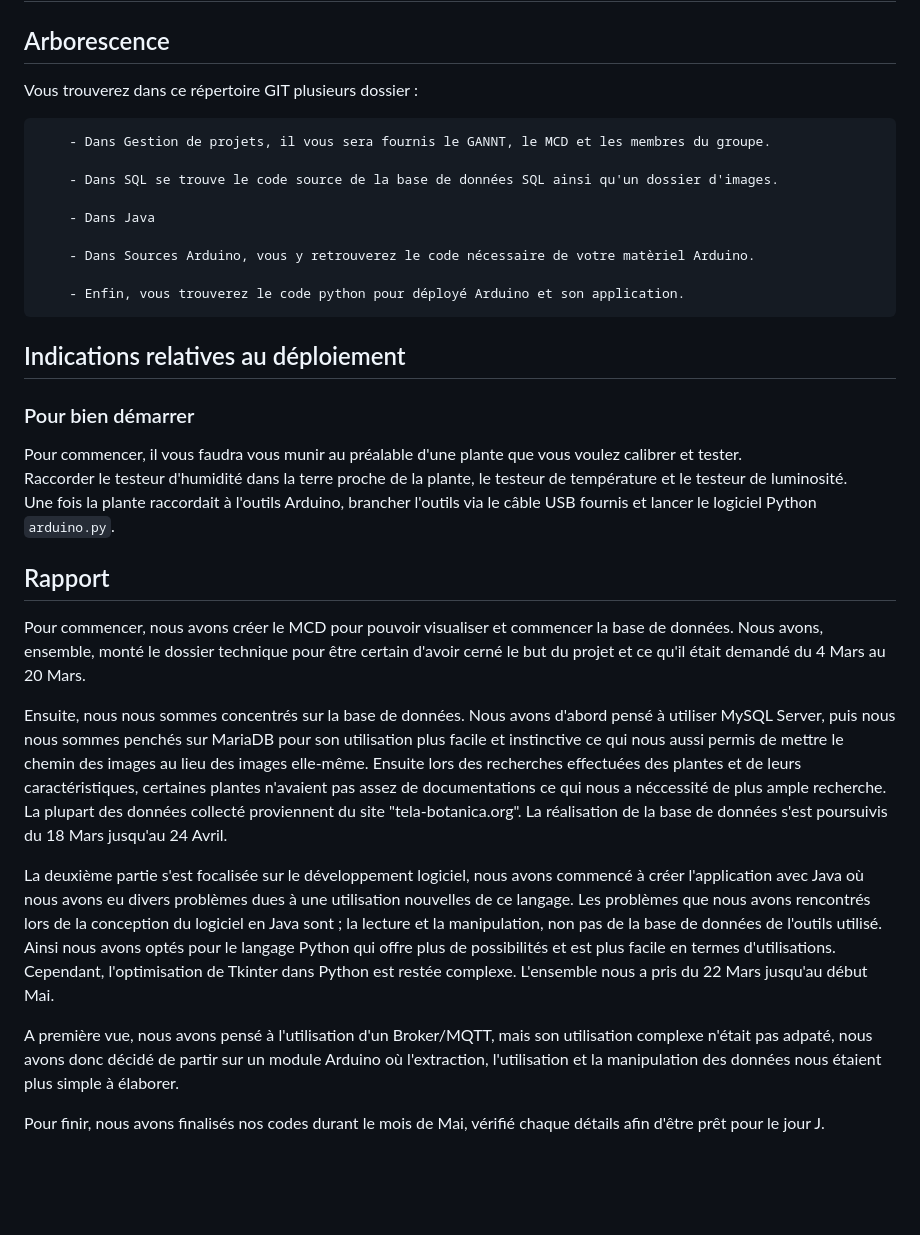
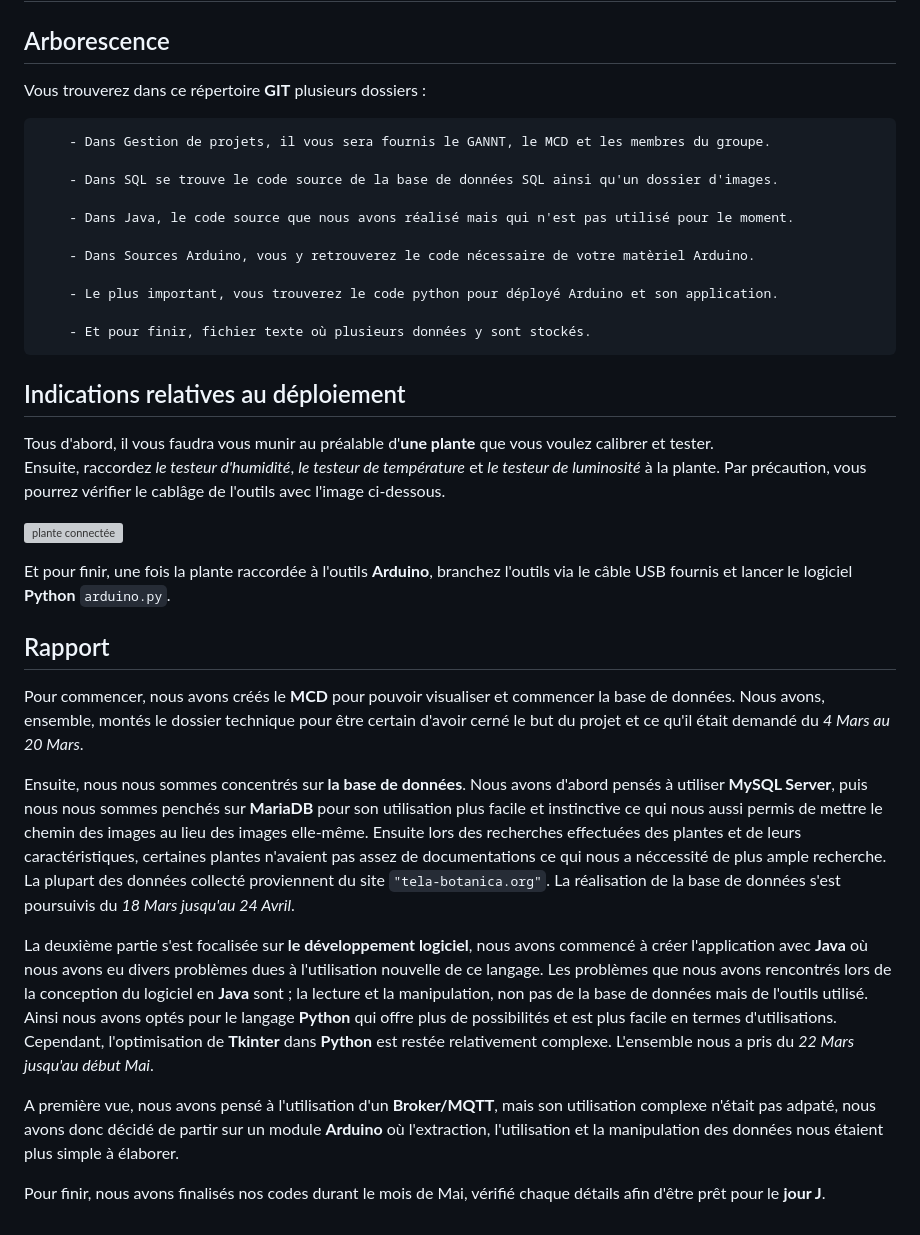
Before and after one commit to hboueix/ConnectedFlowers, a Markdown page: README.md, the part around the change. Drawn GitHub-style; blank space fills up the shorter version; grey boxes are pictures that could not be loaded.

```diff
--- a/README.md
+++ b/README.md
@@ -2,36 +2,40 @@
 
 ## Arborescence
 
-Vous trouverez dans ce répertoire GIT plusieurs dossier :
+Vous trouverez dans ce répertoire **GIT** plusieurs dossiers :
 
         - Dans Gestion de projets, il vous sera fournis le GANNT, le MCD et les membres du groupe.
 
         - Dans SQL se trouve le code source de la base de données SQL ainsi qu'un dossier d'images.
 
-        - Dans Java
+        - Dans Java, le code source que nous avons réalisé mais qui n'est pas utilisé pour le moment.
 
         - Dans Sources Arduino, vous y retrouverez le code nécessaire de votre matèriel Arduino.
 
-        - Enfin, vous trouverez le code python pour déployé Arduino et son application.
+        - Le plus important, vous trouverez le code python pour déployé Arduino et son application.
+
+        - Et pour finir, fichier texte où plusieurs données y sont stockés.
 
 
 ## Indications relatives au déploiement
 
-### Pour bien démarrer
 
-Pour commencer, il vous faudra vous munir au préalable d'une plante que vous voulez calibrer et tester.
-Raccorder le testeur d'humidité dans la terre proche de la plante, le testeur de température et le testeur de luminosité.
-Une fois la plante raccordait à l'outils Arduino, brancher l'outils via le câble USB fournis et lancer le logiciel Python `arduino.py`.
+Tous d'abord, il vous faudra vous munir au préalable d'**une plante** que vous voulez calibrer et tester.
+Ensuite, raccordez _le testeur d'humidité_, _le testeur de température_ et _le testeur de luminosité_ à la plante. Par précaution, vous pourrez vérifier le cablâge de l'outils avec l'image ci-dessous.
+
+![plante connectée](./images/outilsarduino.JPG)
+
+Et pour finir, une fois la plante raccordée à l'outils **Arduino**, branchez l'outils via le câble USB fournis et lancer le logiciel **Python** `arduino.py`.
 
 
 ## Rapport
 
-Pour commencer, nous avons créer le MCD pour pouvoir visualiser et commencer la base de données. Nous avons, ensemble, monté le dossier technique pour être certain d'avoir cerné le but du projet et ce qu'il était demandé du 4 Mars au 20 Mars.
+Pour commencer, nous avons créés le **MCD** pour pouvoir visualiser et commencer la base de données. Nous avons, ensemble, montés le dossier technique pour être certain d'avoir cerné le but du projet et ce qu'il était demandé du _4 Mars au 20 Mars_.
 
-Ensuite, nous nous sommes concentrés sur la base de données. Nous avons d'abord pensé à utiliser MySQL Server, puis nous nous sommes penchés sur MariaDB pour son utilisation plus facile et instinctive ce qui nous aussi permis de mettre le chemin des images au lieu des images elle-même. Ensuite lors des recherches effectuées des plantes et de leurs caractéristiques, certaines plantes n'avaient pas assez de documentations ce qui nous a néccessité de plus ample recherche. La plupart des données collecté proviennent du site "tela-botanica.org". La réalisation de la base de données s'est poursuivis du 18 Mars jusqu'au 24 Avril.
+Ensuite, nous nous sommes concentrés sur **la base de données**. Nous avons d'abord pensés à utiliser **MySQL Server**, puis nous nous sommes penchés sur **MariaDB** pour son utilisation plus facile et instinctive ce qui nous aussi permis de mettre le chemin des images au lieu des images elle-même. Ensuite lors des recherches effectuées des plantes et de leurs caractéristiques, certaines plantes n'avaient pas assez de documentations ce qui nous a néccessité de plus ample recherche. La plupart des données collecté proviennent du site `"tela-botanica.org"`. La réalisation de la base de données s'est poursuivis du _18 Mars jusqu'au 24 Avril_.
 
-La deuxième partie s'est focalisée sur le développement logiciel, nous avons commencé à créer l'application avec Java où nous avons eu divers problèmes dues à une utilisation nouvelles de ce langage. Les problèmes que nous avons rencontrés lors de la conception du logiciel en Java sont ; la lecture et la manipulation, non pas de la base de données de l'outils utilisé. Ainsi nous avons optés pour le langage Python qui offre plus de possibilités et est plus facile en termes d'utilisations. Cependant, l'optimisation de Tkinter dans Python est restée complexe. L'ensemble nous a pris du 22 Mars jusqu'au début Mai.
+La deuxième partie s'est focalisée sur **le développement logiciel**, nous avons commencé à créer l'application avec **Java** où nous avons eu divers problèmes dues à l'utilisation nouvelle de ce langage. Les problèmes que nous avons rencontrés lors de la conception du logiciel en **Java** sont ; la lecture et la manipulation, non pas de la base de données mais de l'outils utilisé. Ainsi nous avons optés pour le langage **Python** qui offre plus de possibilités et est plus facile en termes d'utilisations. Cependant, l'optimisation de **Tkinter** dans **Python** est restée relativement complexe. L'ensemble nous a pris du _22 Mars jusqu'au début Mai_.
 
-A première vue, nous avons pensé à l'utilisation d'un Broker/MQTT, mais son utilisation complexe n'était pas adpaté, nous avons donc décidé de partir sur un module Arduino où l'extraction, l'utilisation et la manipulation des données nous étaient plus simple à élaborer.
+A première vue, nous avons pensé à l'utilisation d'un **Broker/MQTT**, mais son utilisation complexe n'était pas adpaté, nous avons donc décidé de partir sur un module **Arduino** où l'extraction, l'utilisation et la manipulation des données nous étaient plus simple à élaborer.
 
-Pour finir, nous avons finalisés nos codes durant le mois de Mai, vérifié chaque détails afin d'être prêt pour le jour J.
+Pour finir, nous avons finalisés nos codes durant le mois de Mai, vérifié chaque détails afin d'être prêt pour le **jour J**.
```
Also changed, not shown: images/outilarduino.PNG (renamed from source arduino/Capture.PNG), source arduino/outilarduino.PNG (deleted).
